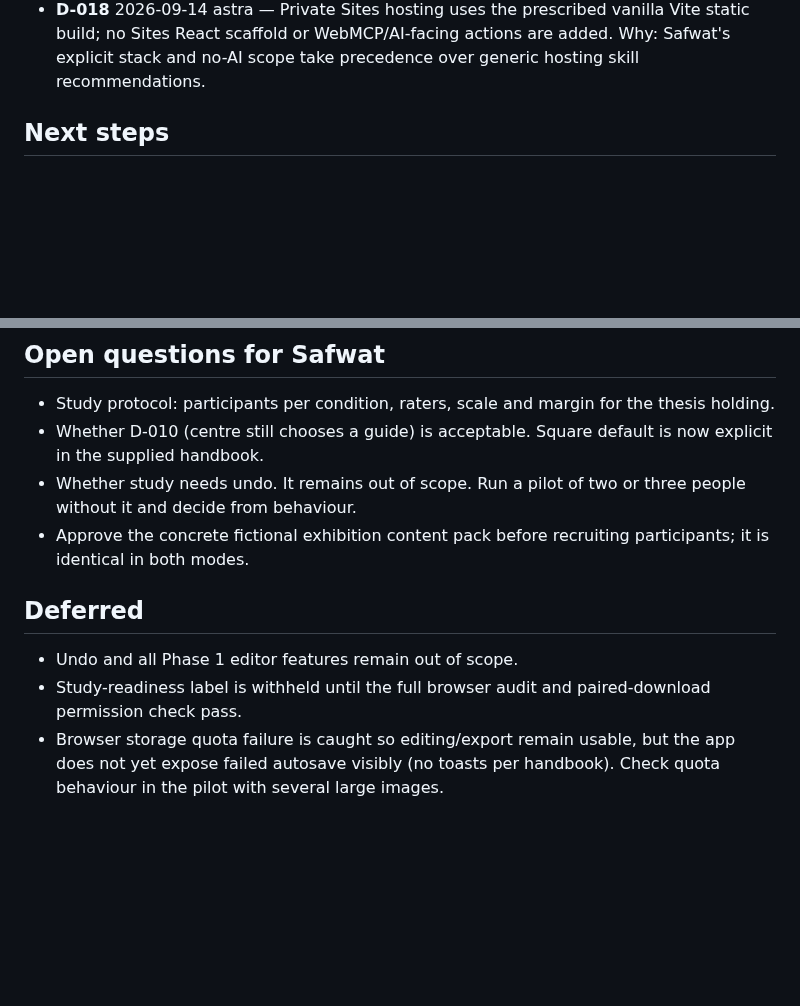
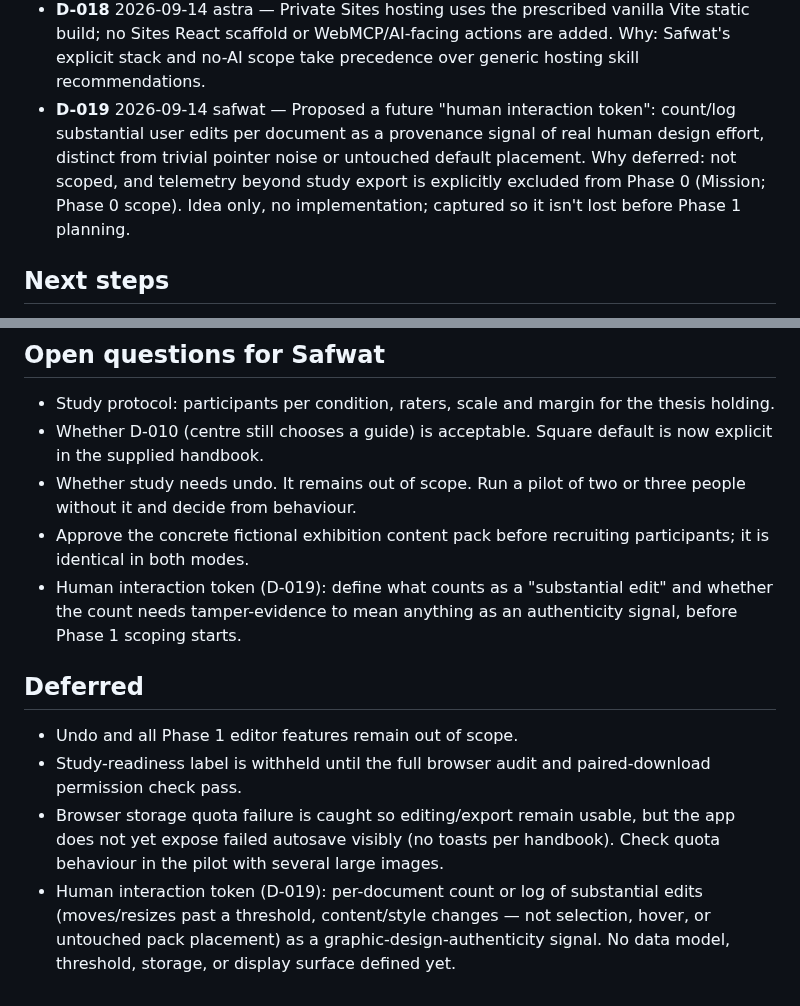
Before and after one commit to saf-azad/Kura8, a Markdown page: HANDOFF.md, 2 parts joined by grey strips. GitHub-like rendering; blank space fills up the shorter version.

Commit message:
docs(handoff): log human-interaction-token idea as deferred [astra]
Safwat raised a future concept: a per-document count/log of
substantial edits as a graphic-design-authenticity signal. Phase 0
explicitly excludes telemetry beyond study export, so this is
recorded as D-019 plus Deferred/open-question entries rather than
implemented. No code changes.

Co-Authored-By: Claude Sonnet 5 <noreply@anthropic.com>
Claude-Session: https://claude.ai/code/session_01WLr6pqVJ9KPLEeUf6C9DeL

```diff
--- a/HANDOFF.md
+++ b/HANDOFF.md
@@ -28,6 +28,7 @@ Append-only. New entries supersede named old entries; do not edit history. Forma
 - **D-016** 2026-09-14 astra — Text editing opens an inline textarea on add, double-click, or Enter on selection; Escape or Cmd/Ctrl+Enter closes it. Browser-measured height is written back before save/export. Why: text must be editable without adding a properties panel.
 - **D-017** 2026-09-14 astra — Image imports are normalised to raster data URLs with a maximum 1600 px longest side. Validation accepts six-digit hex colours and base64 PNG/JPEG/WebP/GIF data URLs emitted by the app. Why: bounded browser storage, predictable rendering, no remote image fetch at export. This is import normalisation, not an image-adjustment UI.
 - **D-018** 2026-09-14 astra — Private Sites hosting uses the prescribed vanilla Vite static build; no Sites React scaffold or WebMCP/AI-facing actions are added. Why: Safwat's explicit stack and no-AI scope take precedence over generic hosting skill recommendations.
+- **D-019** 2026-09-14 safwat — Proposed a future "human interaction token": count/log substantial user edits per document as a provenance signal of real human design effort, distinct from trivial pointer noise or untouched default placement. Why deferred: not scoped, and telemetry beyond study export is explicitly excluded from Phase 0 (Mission; Phase 0 scope). Idea only, no implementation; captured so it isn't lost before Phase 1 planning.
 
 ## Next steps
 
@@ -51,9 +52,11 @@ Append-only. New entries supersede named old entries; do not edit history. Forma
 - Whether D-010 (centre still chooses a guide) is acceptable. Square default is now explicit in the supplied handbook.
 - Whether study needs undo. It remains out of scope. Run a pilot of two or three people without it and decide from behaviour.
 - Approve the concrete fictional exhibition content pack before recruiting participants; it is identical in both modes.
+- Human interaction token (D-019): define what counts as a "substantial edit" and whether the count needs tamper-evidence to mean anything as an authenticity signal, before Phase 1 scoping starts.
 
 ## Deferred
 
 - Undo and all Phase 1 editor features remain out of scope.
 - Study-readiness label is withheld until the full browser audit and paired-download permission check pass.
 - Browser storage quota failure is caught so editing/export remain usable, but the app does not yet expose failed autosave visibly (no toasts per handbook). Check quota behaviour in the pilot with several large images.
+- Human interaction token (D-019): per-document count or log of substantial edits (moves/resizes past a threshold, content/style changes — not selection, hover, or untouched pack placement) as a graphic-design-authenticity signal. No data model, threshold, storage, or display surface defined yet.
```
